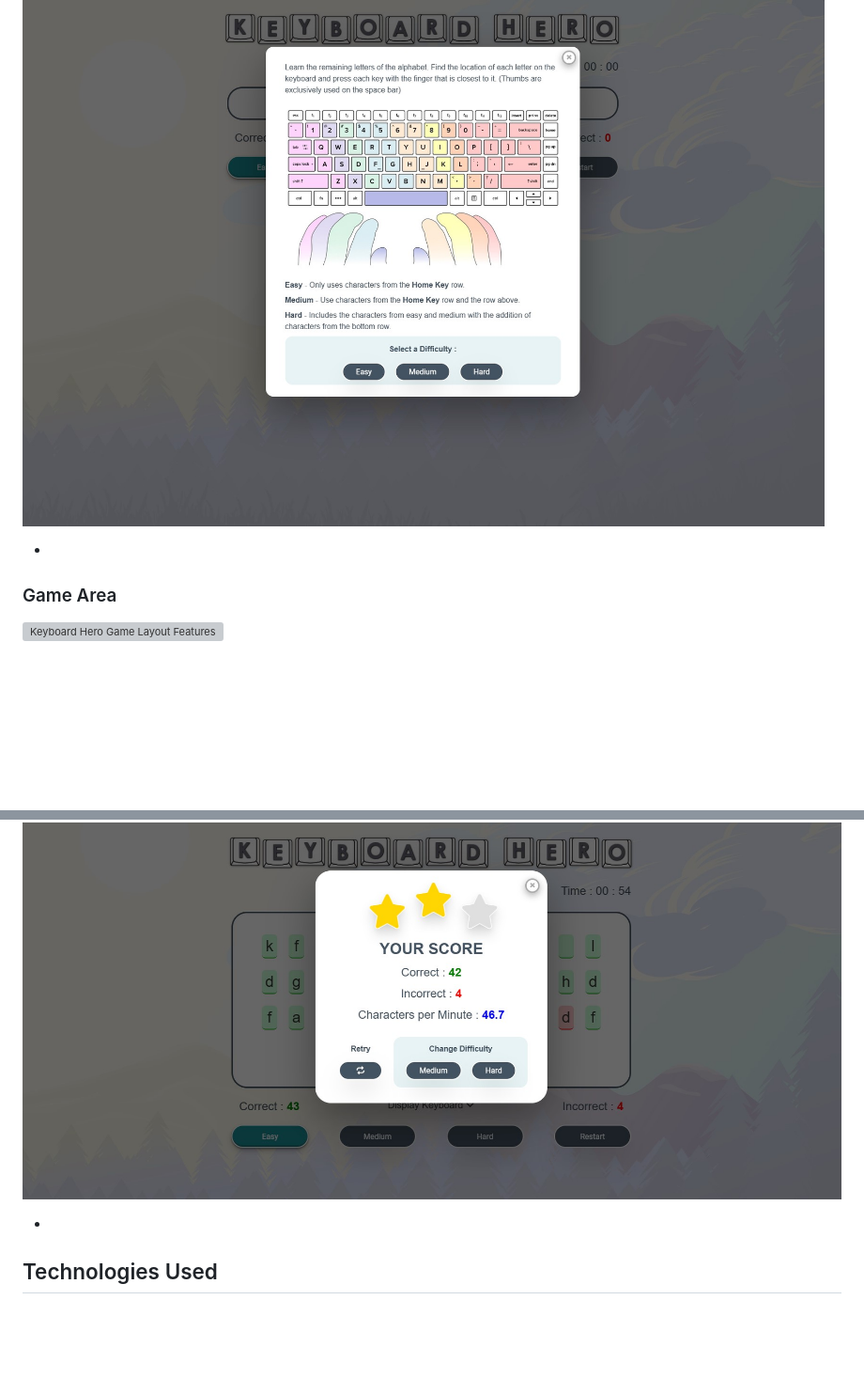
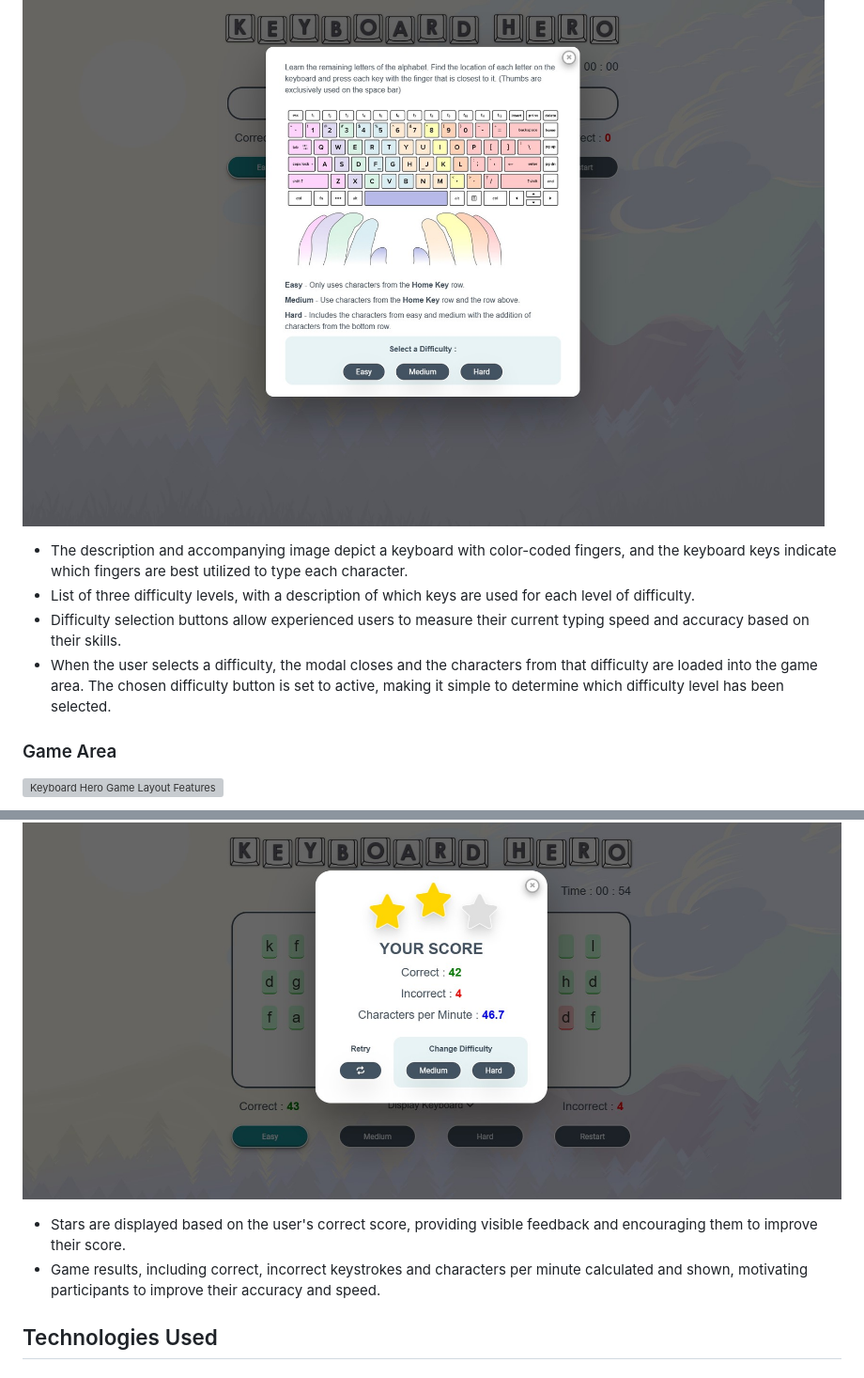
Before and after one commit to JuanModzelewski/Keyboard-Hero, a Markdown page: README.md, 2 parts joined by grey strips. Shown: that part at 94% size. Rendered like a GitHub page; blank space fills up the shorter version; grey boxes are pictures that could not be loaded.

```diff
--- a/README.md
+++ b/README.md
@@ -73,7 +84,10 @@ The game offers three difficulty levels: easy, medium, and hard. Each level adds
 
 ![Keyboard Hero Static Walkthrough Page 2](/assets/images/readme-images/static_walkthrough_page_2.jpg)
 
--
+- The description and accompanying image depict a keyboard with color-coded fingers, and the keyboard keys indicate which fingers are best utilized to type each character.
+- List of three difficulty levels, with a description of which keys are used for each level of difficulty.
+- Difficulty selection buttons allow experienced users to measure their current typing speed and accuracy based on their skills.
+- When the user selects a difficulty, the modal closes and the characters from that difficulty are loaded into the game area. The chosen difficulty button is set to active, making it simple to determine which difficulty level has been selected.
 
 
 ### Game Area
@@ -105,7 +119,8 @@ The game offers three difficulty levels: easy, medium, and hard. Each level adds
 
 ![Achievements Modal](/assets/images/readme-images/keyboard_hero_game_achievements.jpg)
 
--
+- Stars are displayed based on the user's correct score, providing visible feedback and encouraging them to improve their score.
+- Game results, including correct, incorrect keystrokes and characters per minute calculated and shown, motivating participants to improve their accuracy and speed.
 
 
 ## Technologies Used
```
Also changed, not shown: other parts of README.md (+17 -4 lines).
